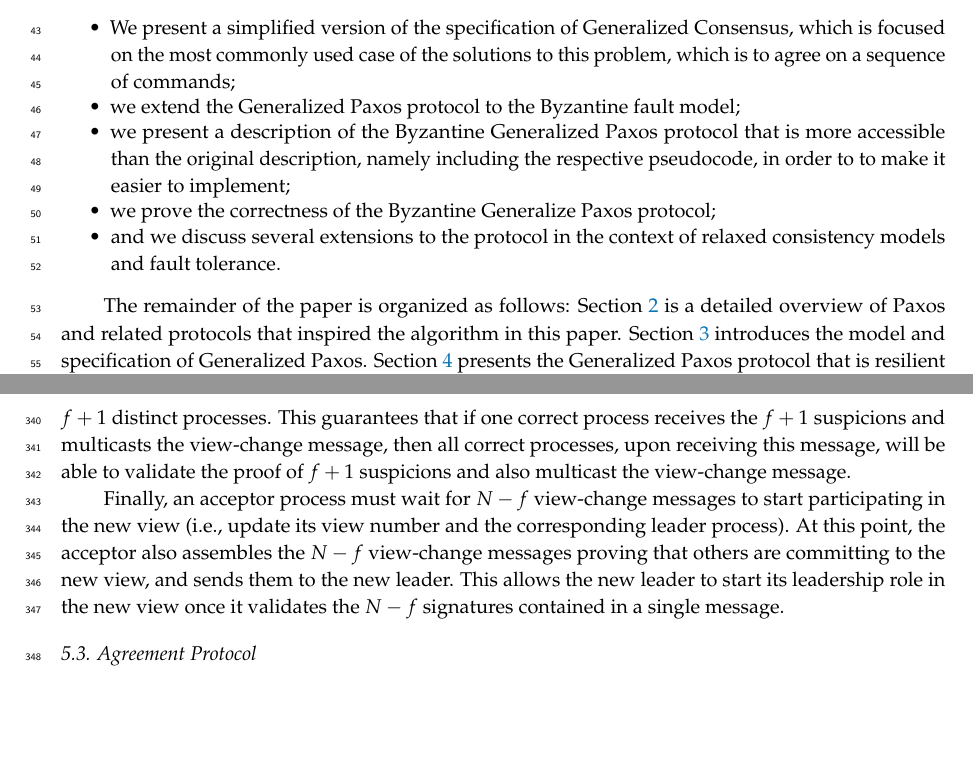
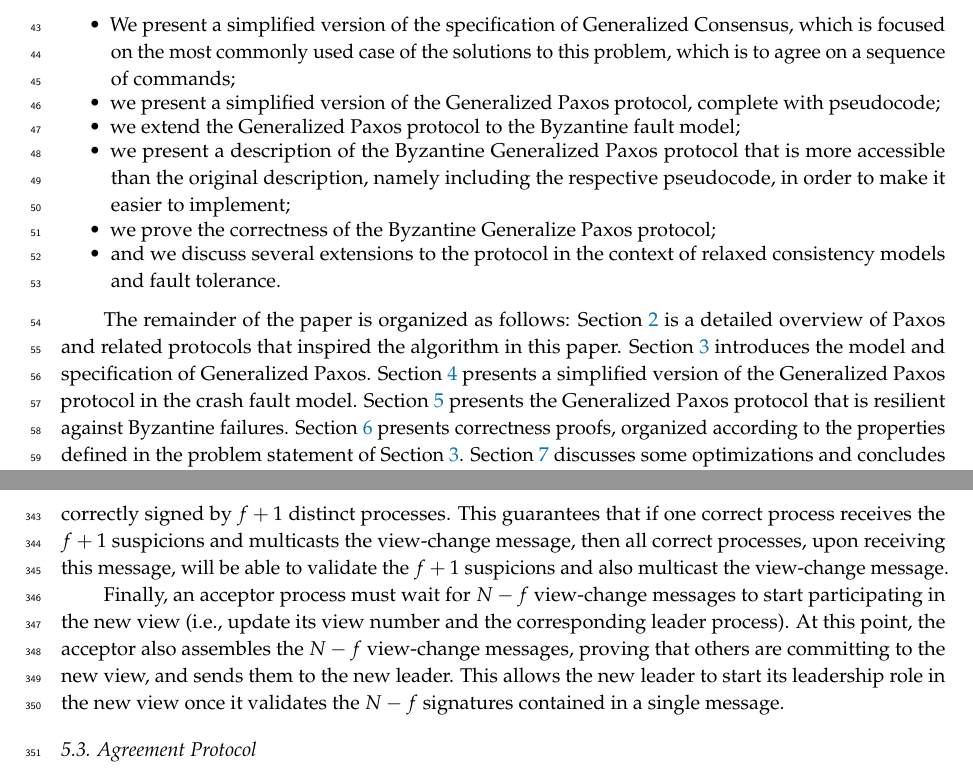
Before and after one commit to MiguelPires/College_misc, a LaTeX paper (journal/main.tex, which reads journal/bft_desc.tex, journal/intro-disc.tex): two parts of pages 2 and 11 of 25, joined at a grey line, cut so that both start at the same text, the shorter picture padded with empty space. Compiled offline with pdfLaTeX.

Commit message:
Updated contributions; Fixes

```diff
--- a/journal/bft_desc.tex
+++ b/journal/bft_desc.tex
@@ -40,7 +40,7 @@ The goal of the view change subprotocol is to elect a distinguished proposer pro
 
 In this subprotocol, the system moves through sequentially numbered views, and the leader for each view is chosen in a rotating fashion using the simple equation $\textit{leader(view)}=\textit{view mod N}$. The protocol works continuously by having acceptor processes monitor whether progress is being made on adding commands to the current sequence, and, if not, by multicasting a signed {\sc suspicion} message for the current view to all acceptors suspecting the current leader. Then, if enough suspicions are collected, processes can move to the subsequent view. However, the required number of suspicions must be chosen in a way that prevents Byzantine processes from triggering view changes spuriously. To this end, acceptor processes will multicast a view change message indicating their commitment to starting a new view only after hearing that $f+1$ processes suspect the leader to be faulty. This message contains the new view number, the $f+1$ signed suspicions, and is signed by the acceptor that sends it. This way, if a process receives a view-change message without previously receiving $f+1$ suspicions, it can also multicast a view-change message, after verifying that the suspicions are correctly signed by $f+1$ distinct processes.
 %As such, the signatures allow a process that receives this message to commit to the new view and multicast its own view-change message without receiving $f+1$ suspicions itself.
-This guarantees that if one correct process receives the $f+1$ suspicions and multicasts the view-change message, then all correct processes, upon receiving this message, will be able to validate the proof of $f+1$ suspicions and also multicast the view-change message.\par
+This guarantees that if one correct process receives the $f+1$ suspicions and multicasts the view-change message, then all correct processes, upon receiving this message, will be able to validate the $f+1$ suspicions and also multicast the view-change message.\par
 
 \begin{algorithm}
 	\setstretch{1.35}
@@ -106,7 +106,7 @@ This guarantees that if one correct process receives the $f+1$ suspicions and mu
 	\end{algorithmic}
 \end{algorithm}
 
-Finally, an acceptor process must wait for $N-f$ view-change messages to start participating in the new view (i.e., update its view number and the corresponding leader process). At this point, the acceptor also assembles the $N-f$ view-change messages proving that others are committing to the new view, and sends them to the new leader. This allows the new leader to start its leadership role in the new view once it validates the $N-f$ signatures contained in a single message.
+Finally, an acceptor process must wait for $N-f$ view-change messages to start participating in the new view (i.e., update its view number and the corresponding leader process). At this point, the acceptor also assembles the $N-f$ view-change messages, proving that others are committing to the new view, and sends them to the new leader. This allows the new leader to start its leadership role in the new view once it validates the $N-f$ signatures contained in a single message.
 
 \subsection{Agreement Protocol}
 
--- a/journal/intro-disc.tex
+++ b/journal/intro-disc.tex
@@ -77,13 +77,15 @@ solutions to this problem, which is to agree on a sequence of
 commands;
 
 \item
+we present a simplified version of the Generalized Paxos protocol, complete with pseudocode;
+
+\item
 we extend the Generalized Paxos protocol to the Byzantine fault model;
 
 \item
 we present a description of the Byzantine Generalized Paxos protocol
 that is more accessible than the original description, namely including the
-respective pseudocode, in order to to make it
-easier to implement;
+respective pseudocode, in order to make it easier to implement;
 
 \item
 we prove the correctness of the Byzantine Generalize Paxos protocol;
@@ -91,11 +93,9 @@ we prove the correctness of the Byzantine Generalize Paxos protocol;
 \item
 and we discuss several extensions to the protocol in the context of relaxed consistency models and fault tolerance.
 
-
 \end{itemize}
 
 The remainder of the paper is organized as follows:
 Section~\ref{sec:related} is a detailed overview of Paxos and related protocols that inspired the algorithm in this paper.
 Section~\ref{sec:model} introduces the model and specification of Generalized Paxos.
-Section~\ref{sec:protocol} presents the Generalized Paxos protocol that is resilient against Byzantine failures along with the corresponding proof sketches.
-Section~\ref{sec:disc} discusses some optimizations and Section~\ref{sec:conc} concludes the paper.
+Section~\ref{sec:cft} presents a simplified version of the Generalized Paxos protocol in the crash fault model. Section~\ref{sec:bft} presents the Generalized Paxos protocol that is resilient against Byzantine failures. Section~\ref{bft_proof} presents correctness proofs, organized according to the properties defined in the problem statement of Section~\ref{sec:model}. Section~\ref{sec:disc} discusses some optimizations and concludes the paper.
```
Also changed, not shown: journal/protocol.tex (+2 -1 lines).
